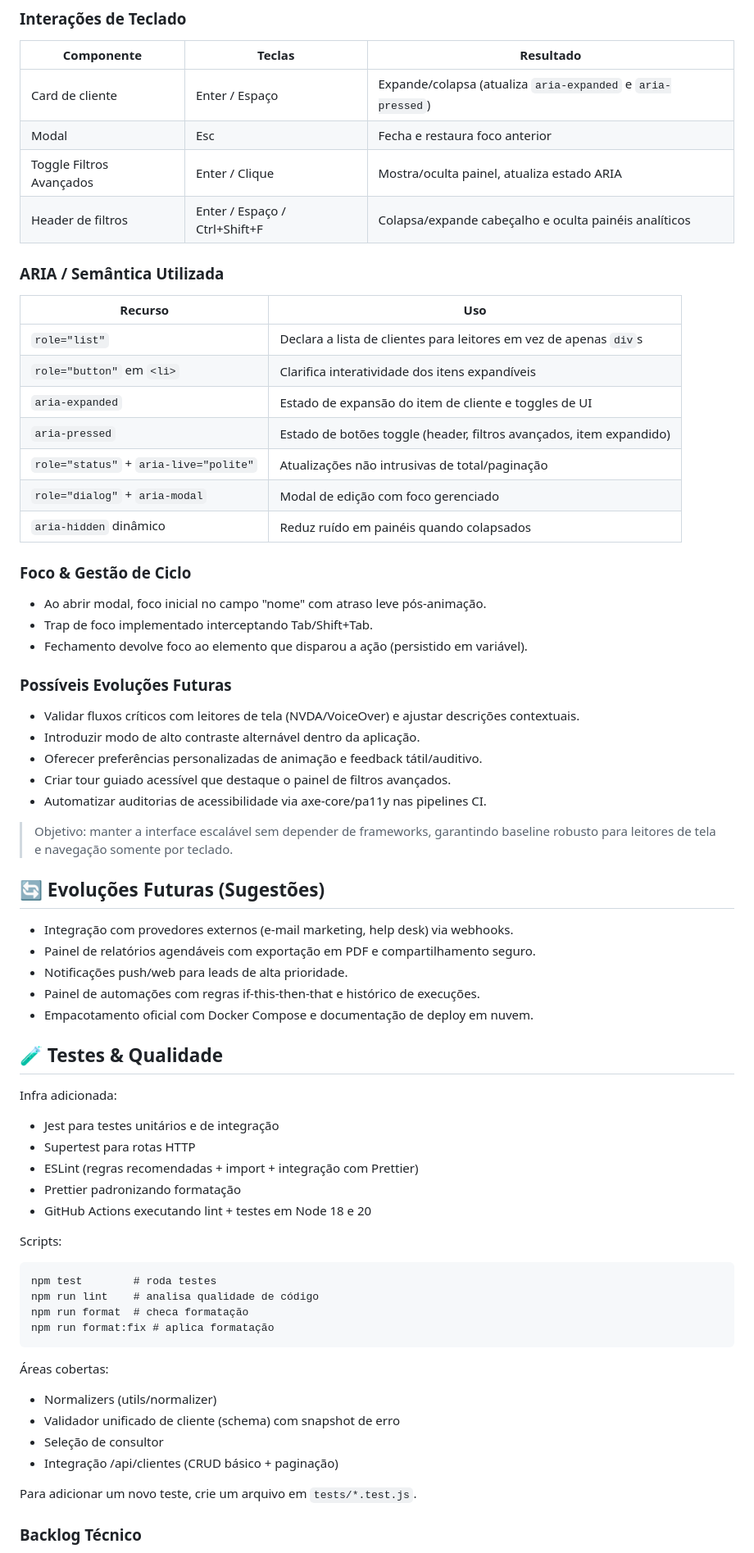
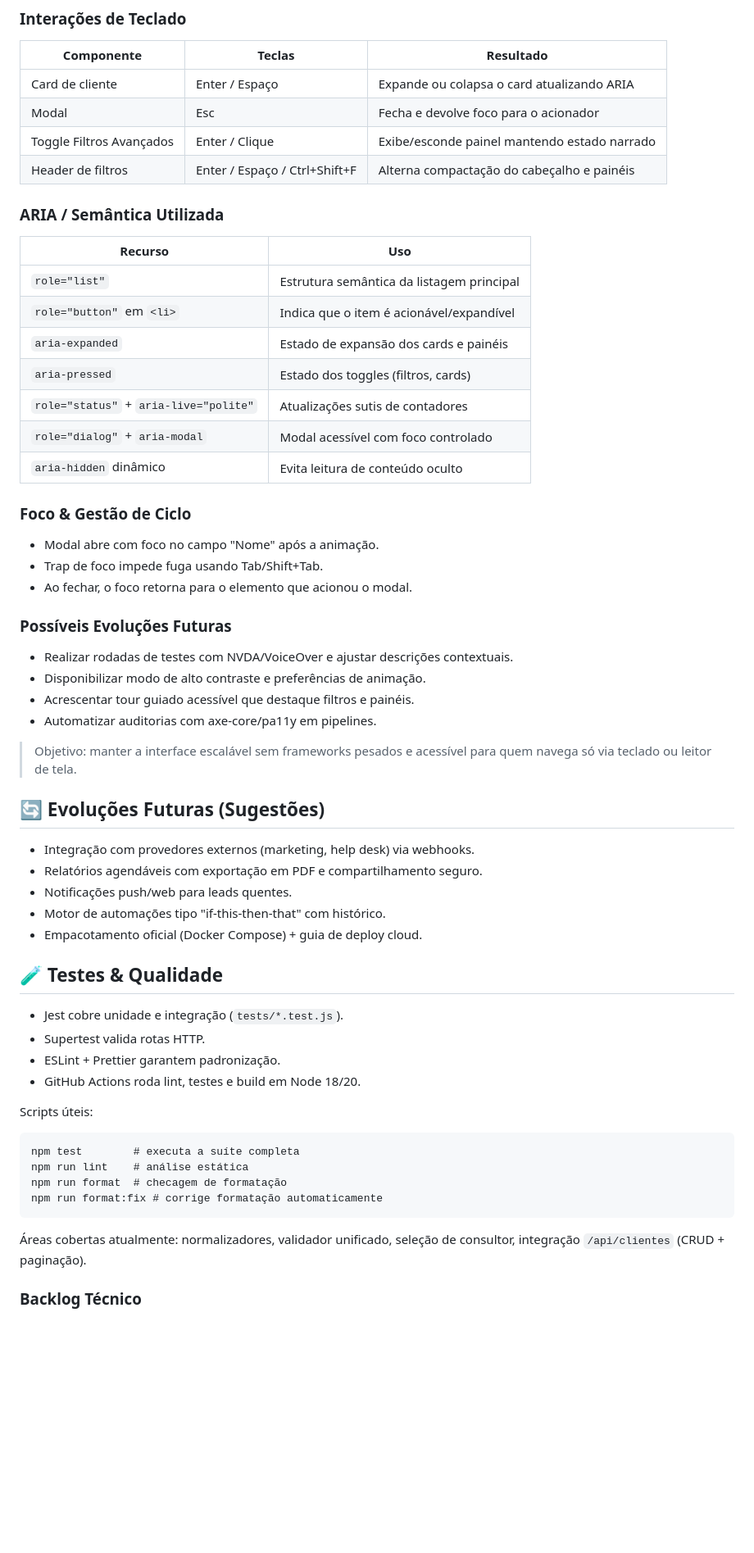
Before and after one commit to Hiidoko/Chatbot-CRM, a Markdown page: README.md, the part around one of its changes. Shown at 82% size. Drawn GitHub-style; blank space fills up the shorter version.

Commit message:
docs: final README

````diff
--- a/README.md
+++ b/README.md
@@ -210,66 +173,58 @@ Implementado um primeiro pass de melhorias visando navegação assistiva, foco p
 ### Interações de Teclado
 | Componente | Teclas | Resultado |
 | ---------- | ------ | --------- |
-| Card de cliente | Enter / Espaço | Expande/colapsa (atualiza `aria-expanded` e `aria-pressed`) |
-| Modal | Esc | Fecha e restaura foco anterior |
-| Toggle Filtros Avançados | Enter / Clique | Mostra/oculta painel, atualiza estado ARIA |
-| Header de filtros | Enter / Espaço / Ctrl+Shift+F | Colapsa/expande cabeçalho e oculta painéis analíticos |
+| Card de cliente | Enter / Espaço | Expande ou colapsa o card atualizando ARIA |
+| Modal | Esc | Fecha e devolve foco para o acionador |
+| Toggle Filtros Avançados | Enter / Clique | Exibe/esconde painel mantendo estado narrado |
+| Header de filtros | Enter / Espaço / Ctrl+Shift+F | Alterna compactação do cabeçalho e painéis |
 
 ### ARIA / Semântica Utilizada
 | Recurso | Uso |
 | ------- | --- |
-| `role="list"` | Declara a lista de clientes para leitores em vez de apenas `div`s |
-| `role="button"` em `<li>` | Clarifica interatividade dos itens expandíveis |
-| `aria-expanded` | Estado de expansão do item de cliente e toggles de UI |
-| `aria-pressed` | Estado de botões toggle (header, filtros avançados, item expandido) |
-| `role="status"` + `aria-live="polite"` | Atualizações não intrusivas de total/paginação |
-| `role="dialog"` + `aria-modal` | Modal de edição com foco gerenciado |
-| `aria-hidden` dinâmico | Reduz ruído em painéis quando colapsados |
+| `role="list"` | Estrutura semântica da listagem principal |
+| `role="button"` em `<li>` | Indica que o item é acionável/expandível |
+| `aria-expanded` | Estado de expansão dos cards e painéis |
+| `aria-pressed` | Estado dos toggles (filtros, cards) |
+| `role="status"` + `aria-live="polite"` | Atualizações sutis de contadores |
+| `role="dialog"` + `aria-modal` | Modal acessível com foco controlado |
+| `aria-hidden` dinâmico | Evita leitura de conteúdo oculto |
 
 ### Foco & Gestão de Ciclo
-- Ao abrir modal, foco inicial no campo "nome" com atraso leve pós-animação.
-- Trap de foco implementado interceptando Tab/Shift+Tab.
-- Fechamento devolve foco ao elemento que disparou a ação (persistido em variável).
+- Modal abre com foco no campo "Nome" após a animação.
+- Trap de foco impede fuga usando Tab/Shift+Tab.
+- Ao fechar, o foco retorna para o elemento que acionou o modal.
 
 ### Possíveis Evoluções Futuras
-- Validar fluxos críticos com leitores de tela (NVDA/VoiceOver) e ajustar descrições contextuais.
-- Introduzir modo de alto contraste alternável dentro da aplicação.
-- Oferecer preferências personalizadas de animação e feedback tátil/auditivo.
-- Criar tour guiado acessível que destaque o painel de filtros avançados.
-- Automatizar auditorias de acessibilidade via axe-core/pa11y nas pipelines CI.
+- Realizar rodadas de testes com NVDA/VoiceOver e ajustar descrições contextuais.
+- Disponibilizar modo de alto contraste e preferências de animação.
+- Acrescentar tour guiado acessível que destaque filtros e painéis.
+- Automatizar auditorias com axe-core/pa11y em pipelines.
 
-> Objetivo: manter a interface escalável sem depender de frameworks, garantindo baseline robusto para leitores de tela e navegação somente por teclado.
+> Objetivo: manter a interface escalável sem frameworks pesados e acessível para quem navega só via teclado ou leitor de tela.
 
 ## 🔄 Evoluções Futuras (Sugestões)
-- Integração com provedores externos (e-mail marketing, help desk) via webhooks.
-- Painel de relatórios agendáveis com exportação em PDF e compartilhamento seguro.
-- Notificações push/web para leads de alta prioridade.
-- Painel de automações com regras if-this-then-that e histórico de execuções.
-- Empacotamento oficial com Docker Compose e documentação de deploy em nuvem.
+- Integração com provedores externos (marketing, help desk) via webhooks.
+- Relatórios agendáveis com exportação em PDF e compartilhamento seguro.
+- Notificações push/web para leads quentes.
+- Motor de automações tipo "if-this-then-that" com histórico.
+- Empacotamento oficial (Docker Compose) + guia de deploy cloud.
+
 ## 🧪 Testes & Qualidade
 
-Infra adicionada:
+- Jest cobre unidade e integração (`tests/*.test.js`).
+- Supertest valida rotas HTTP.
+- ESLint + Prettier garantem padronização.
+- GitHub Actions roda lint, testes e build em Node 18/20.
 
-- Jest para testes unitários e de integração
-- Supertest para rotas HTTP
-- ESLint (regras recomendadas + import + integração com Prettier)
-- Prettier padronizando formatação
-- GitHub Actions executando lint + testes em Node 18 e 20
+Scripts úteis:
 
-Scripts:
 ```
-npm test        # roda testes
-npm run lint    # analisa qualidade de código
-npm run format  # checa formatação
-npm run format:fix # aplica formatação
+npm test        # executa a suíte completa
+npm run lint    # análise estática
+npm run format  # checagem de formatação
+npm run format:fix # corrige formatação automaticamente
 ```
 
-Áreas cobertas:
-- Normalizers (utils/normalizer)
-- Validador unificado de cliente (schema) com snapshot de erro
-- Seleção de consultor
-- Integração /api/clientes (CRUD básico + paginação)
-
-Para adicionar um novo teste, crie um arquivo em `tests/*.test.js`.
+Áreas cobertas atualmente: normalizadores, validador unificado, seleção de consultor, integração `/api/clientes` (CRUD + paginação).
 
 ### Backlog Técnico
````
Also changed, not shown: other parts of README.md (+106 -145 lines).
